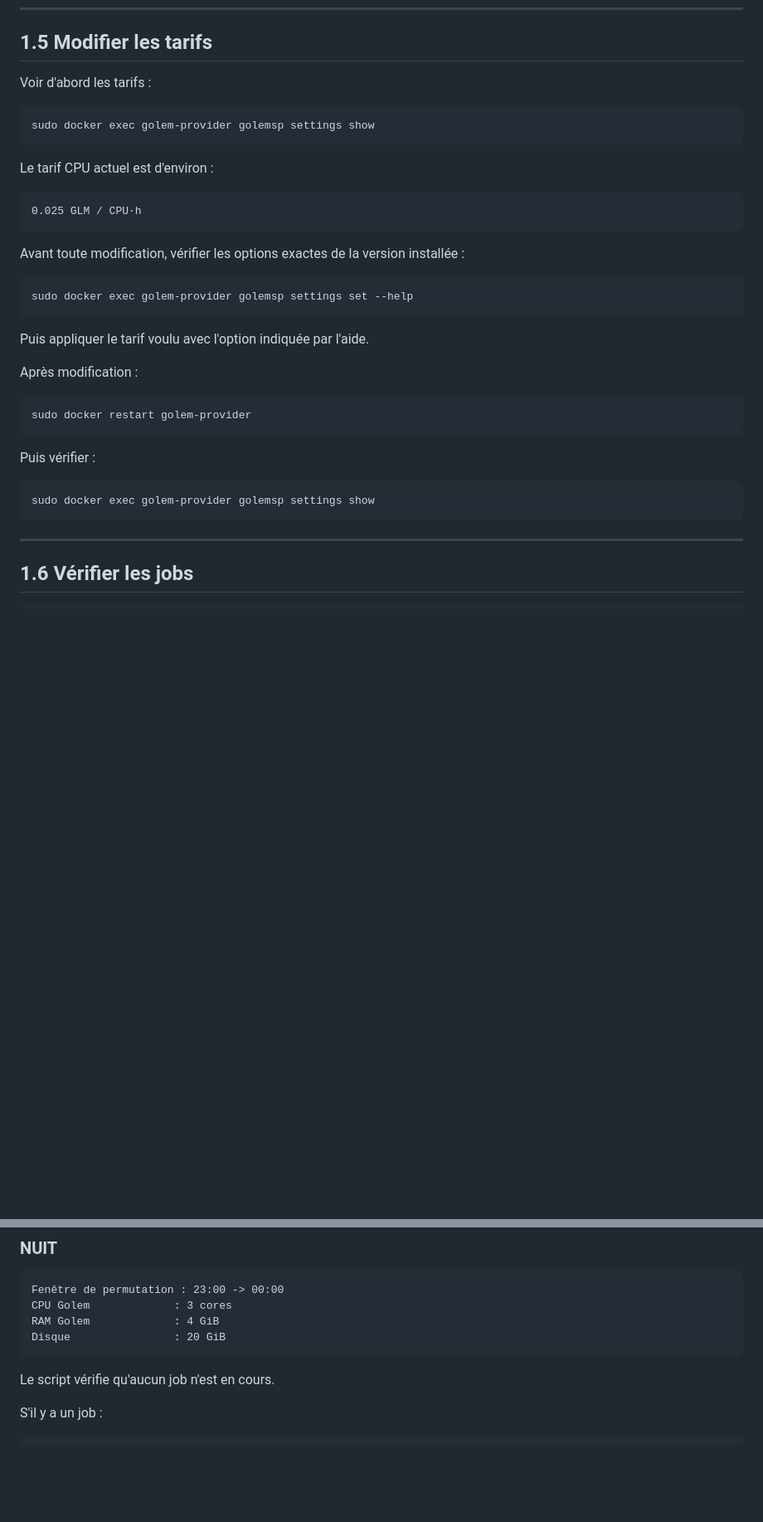
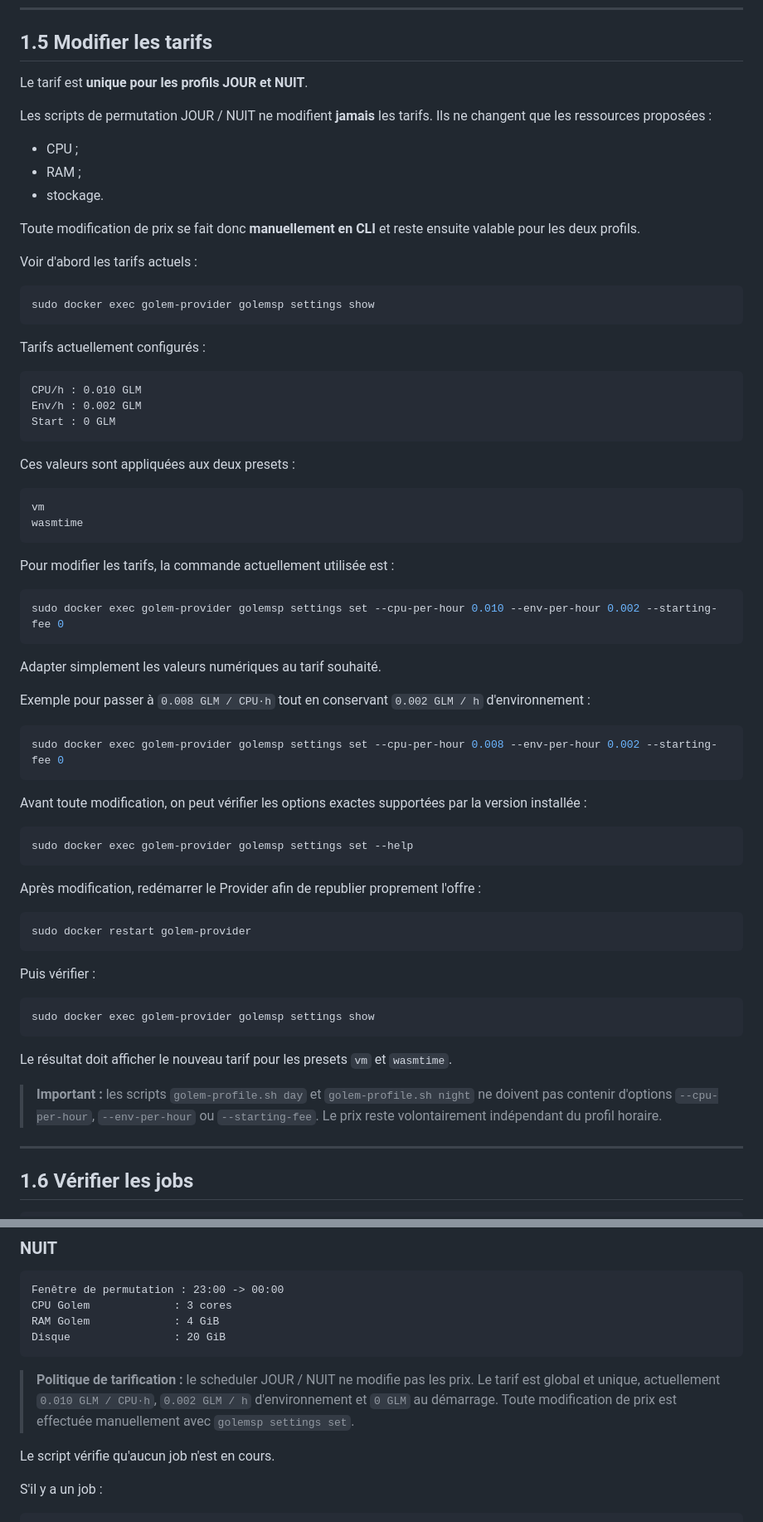
Before and after one commit to infrafast/GolemDSM, a Markdown page: README.md, 2 parts joined by grey strips. Shown at 83% size. Rendered like a GitHub page; blank space fills up the shorter version.

Commit message:
added tarif

````diff
--- a/README.md
+++ b/README.md
@@ -180,27 +131,58 @@ sudo docker restart golem-provider
 
 ## 1.5 Modifier les tarifs
 
-Voir d'abord les tarifs :
+Le tarif est **unique pour les profils JOUR et NUIT**.
+
+Les scripts de permutation JOUR / NUIT ne modifient **jamais** les tarifs. Ils ne changent que les ressources proposées :
+
+- CPU ;
+- RAM ;
+- stockage.
+
+Toute modification de prix se fait donc **manuellement en CLI** et reste ensuite valable pour les deux profils.
+
+Voir d'abord les tarifs actuels :
 
 ```bash
 sudo docker exec golem-provider golemsp settings show
 ```
 
-Le tarif CPU actuel est d'environ :
+Tarifs actuellement configurés :
 
 ```text
-0.025 GLM / CPU·h
+CPU/h : 0.010 GLM
+Env/h : 0.002 GLM
+Start : 0 GLM
 ```
 
-Avant toute modification, vérifier les options exactes de la version installée :
+Ces valeurs sont appliquées aux deux presets :
+
+```text
+vm
+wasmtime
+```
+
+Pour modifier les tarifs, la commande actuellement utilisée est :
+
+```bash
+sudo docker exec golem-provider golemsp settings set --cpu-per-hour 0.010 --env-per-hour 0.002 --starting-fee 0
+```
+
+Adapter simplement les valeurs numériques au tarif souhaité.
+
+Exemple pour passer à `0.008 GLM / CPU·h` tout en conservant `0.002 GLM / h` d'environnement :
+
+```bash
+sudo docker exec golem-provider golemsp settings set --cpu-per-hour 0.008 --env-per-hour 0.002 --starting-fee 0
+```
+
+Avant toute modification, on peut vérifier les options exactes supportées par la version installée :
 
 ```bash
 sudo docker exec golem-provider golemsp settings set --help
 ```
 
-Puis appliquer le tarif voulu avec l'option indiquée par l'aide.
-
-Après modification :
+Après modification, redémarrer le Provider afin de republier proprement l'offre :
 
 ```bash
 sudo docker restart golem-provider
@@ -211,6 +193,10 @@ Puis vérifier :
 ```bash
 sudo docker exec golem-provider golemsp settings show
 ```
+
+Le résultat doit afficher le nouveau tarif pour les presets `vm` et `wasmtime`.
+
+> **Important :** les scripts `golem-profile.sh day` et `golem-profile.sh night` ne doivent pas contenir d'options `--cpu-per-hour`, `--env-per-hour` ou `--starting-fee`. Le prix reste volontairement indépendant du profil horaire.
 
 ---
 
@@ -551,6 +537,9 @@ RAM Golem             : 4 GiB
 Disque                : 20 GiB
 ```
 
+
+> **Politique de tarification :** le scheduler JOUR / NUIT ne modifie pas les prix. Le tarif est global et unique, actuellement `0.010 GLM / CPU·h`, `0.002 GLM / h` d'environnement et `0 GLM` au démarrage. Toute modification de prix est effectuée manuellement avec `golemsp settings set`.
+
 Le script vérifie qu'aucun job n'est en cours.
 
 S'il y a un job :
````
Also changed, not shown: other parts of README.md (+0 -78 lines).
